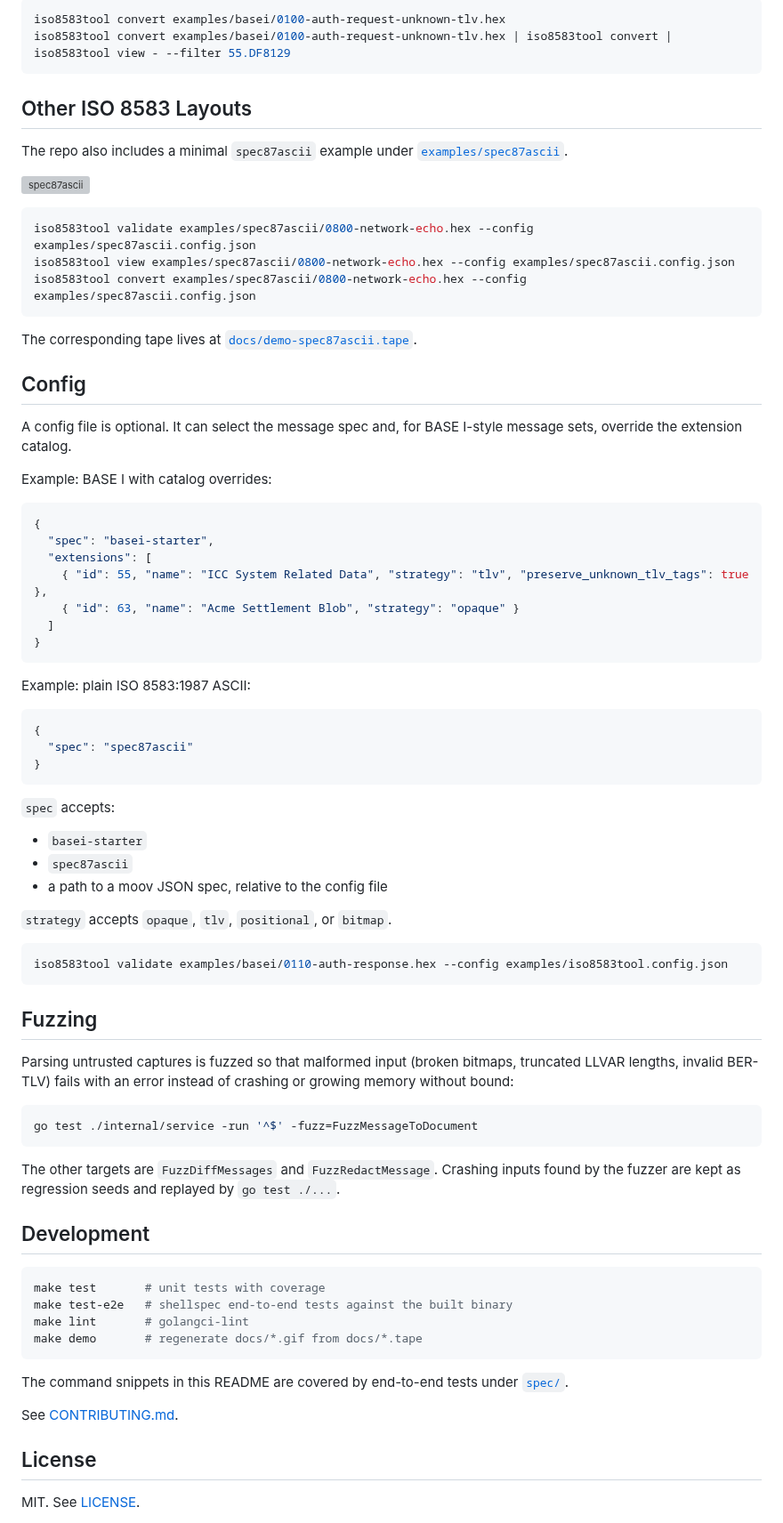
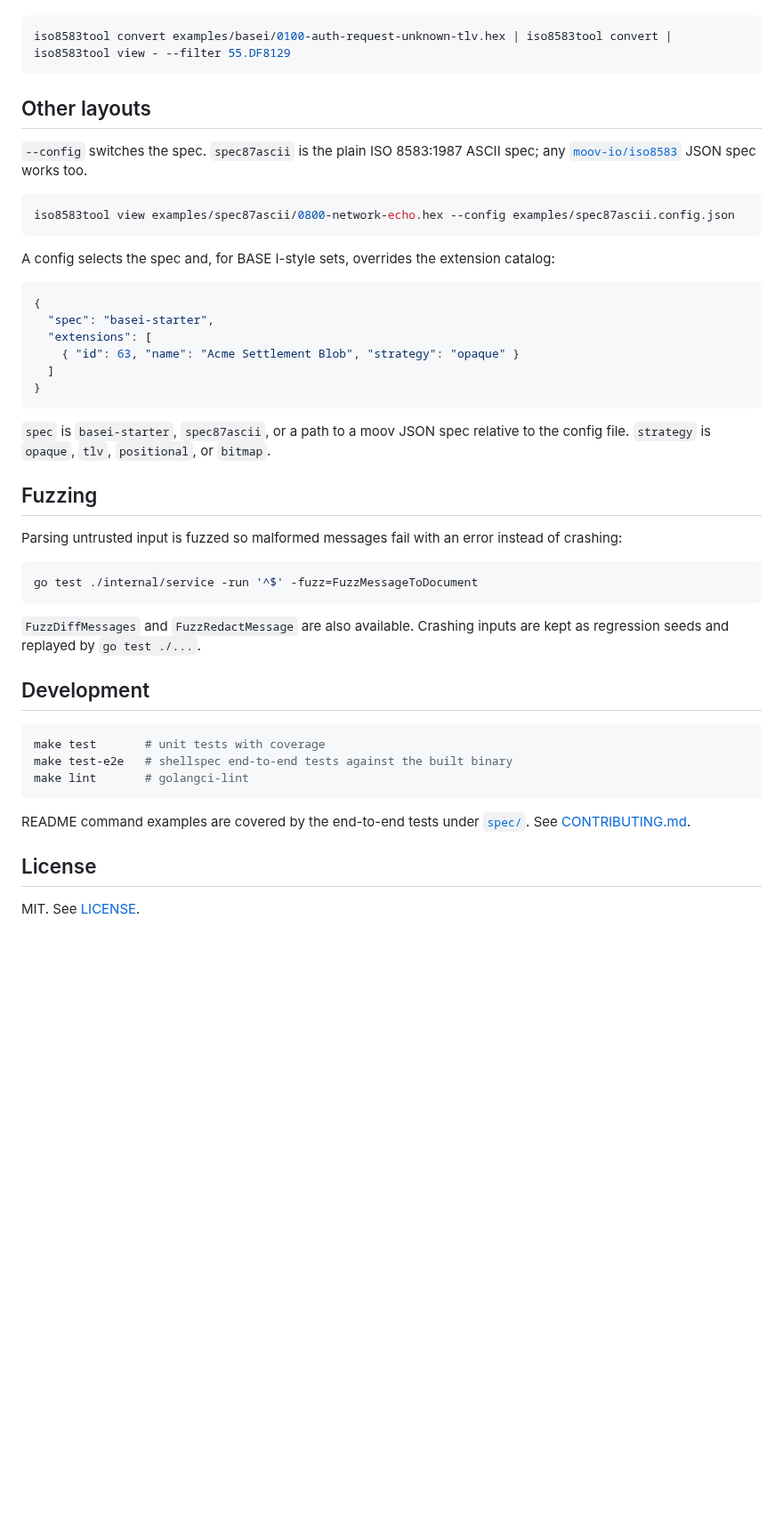
Before and after one commit to nao1215/iso8583tool, a Markdown page: README.md, the part around one of its changes. Shown at 89% size. Drawn GitHub-style; blank space fills up the shorter version; grey boxes are pictures that could not be loaded.

````diff
--- a/README.md
+++ b/README.md
@@ -254,74 +185,44 @@ Field 55 is edited per tag. Known and unknown tags round-trip together:
 
 ```shell
-iso8583tool convert examples/basei/0100-auth-request-unknown-tlv.hex
 iso8583tool convert examples/basei/0100-auth-request-unknown-tlv.hex | iso8583tool convert | iso8583tool view - --filter 55.DF8129
 ```
 
-## Other ISO 8583 Layouts
+## Other layouts
 
-The repo also includes a minimal `spec87ascii` example under
-[`examples/spec87ascii`](./examples/spec87ascii).
-
-![spec87ascii](./docs/demo-spec87ascii.gif)
+`--config` switches the spec. `spec87ascii` is the plain ISO 8583:1987 ASCII
+spec; any [`moov-io/iso8583`](https://github.com/moov-io/iso8583) JSON spec works
+too.
 
 ```shell
-iso8583tool validate examples/spec87ascii/0800-network-echo.hex --config examples/spec87ascii.config.json
 iso8583tool view examples/spec87ascii/0800-network-echo.hex --config examples/spec87ascii.config.json
-iso8583tool convert examples/spec87ascii/0800-network-echo.hex --config examples/spec87ascii.config.json
 ```
 
-The corresponding tape lives at [`docs/demo-spec87ascii.tape`](./docs/demo-spec87ascii.tape).
-
-## Config
-
-A config file is optional. It can select the message spec and, for BASE I-style
-message sets, override the extension catalog.
-
-Example: BASE I with catalog overrides:
+A config selects the spec and, for BASE I-style sets, overrides the extension
+catalog:
 
 ```json
 {
   "spec": "basei-starter",
   "extensions": [
-    { "id": 55, "name": "ICC System Related Data", "strategy": "tlv", "preserve_unknown_tlv_tags": true },
     { "id": 63, "name": "Acme Settlement Blob", "strategy": "opaque" }
   ]
 }
 ```
 
-Example: plain ISO 8583:1987 ASCII:
-
-```json
-{
-  "spec": "spec87ascii"
-}
-```
-
-`spec` accepts:
-
-- `basei-starter`
-- `spec87ascii`
-- a path to a moov JSON spec, relative to the config file
-
-`strategy` accepts `opaque`, `tlv`, `positional`, or `bitmap`.
-
-```shell
-iso8583tool validate examples/basei/0110-auth-response.hex --config examples/iso8583tool.config.json
-```
+`spec` is `basei-starter`, `spec87ascii`, or a path to a moov JSON spec relative
+to the config file. `strategy` is `opaque`, `tlv`, `positional`, or `bitmap`.
 
 ## Fuzzing
 
-Parsing untrusted captures is fuzzed so that malformed input (broken bitmaps,
-truncated LLVAR lengths, invalid BER-TLV) fails with an error instead of
-crashing or growing memory without bound:
+Parsing untrusted input is fuzzed so malformed messages fail with an error
+instead of crashing:
 
 ```shell
 go test ./internal/service -run '^$' -fuzz=FuzzMessageToDocument
 ```
 
-The other targets are `FuzzDiffMessages` and `FuzzRedactMessage`. Crashing
-inputs found by the fuzzer are kept as regression seeds and replayed by
-`go test ./...`.
+`FuzzDiffMessages` and `FuzzRedactMessage` are also available. Crashing inputs
+are kept as regression seeds and replayed by `go test ./...`.
 
 ## Development
 
@@ -329,13 +230,10 @@ inputs found by the fuzzer are kept as regression seeds and replayed by
 make test       # unit tests with coverage
 make test-e2e   # shellspec end-to-end tests against the built binary
 make lint       # golangci-lint
-make demo       # regenerate docs/*.gif from docs/*.tape
 ```
 
-The command snippets in this README are covered by end-to-end tests under
-[`spec/`](./spec).
-
-See [CONTRIBUTING.md](./CONTRIBUTING.md).
+README command examples are covered by the end-to-end tests under
+[`spec/`](./spec). See [CONTRIBUTING.md](./CONTRIBUTING.md).
 
 ## License
 
````
Also changed, not shown: other parts of README.md (+37 -106 lines), docs/demo.gif, 2 other files.
